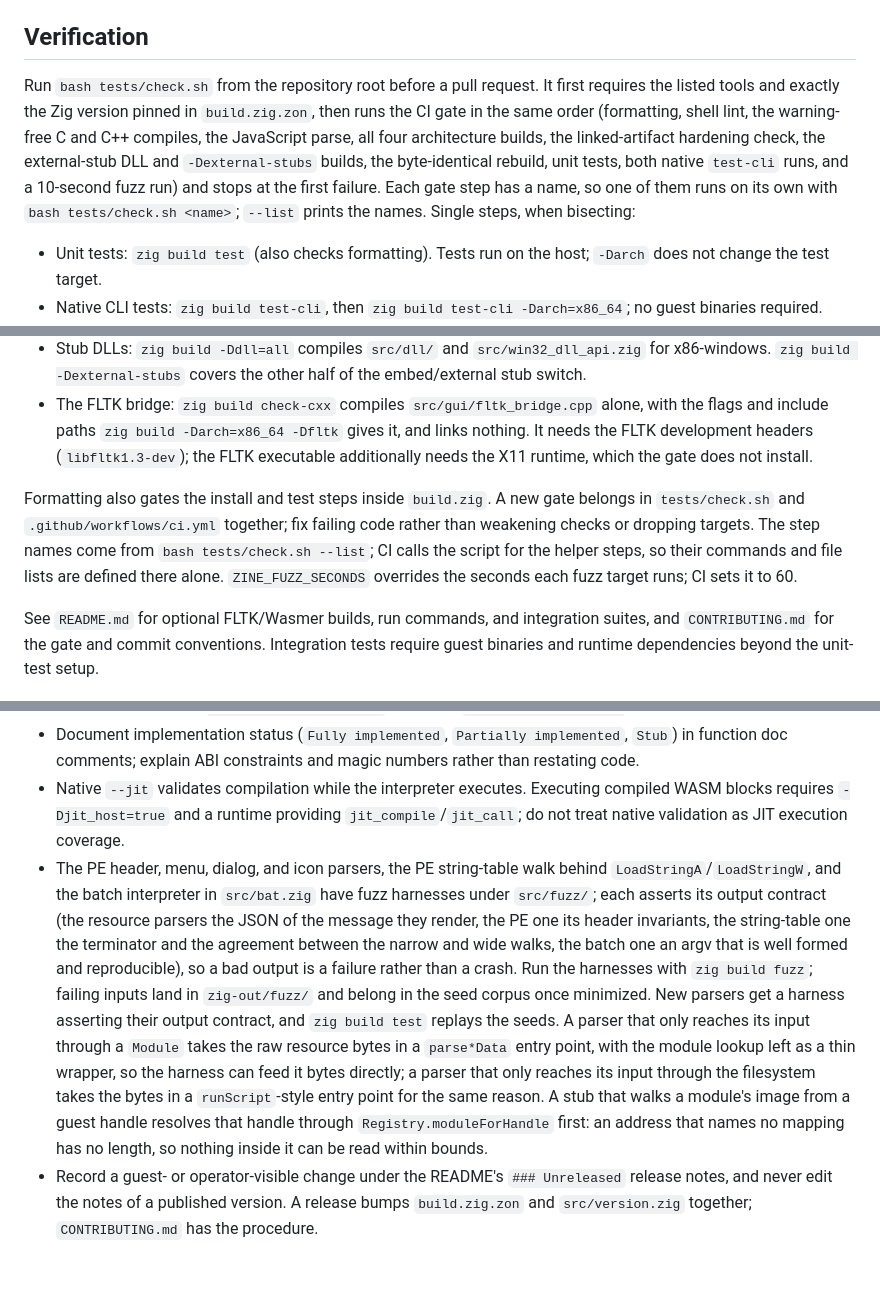
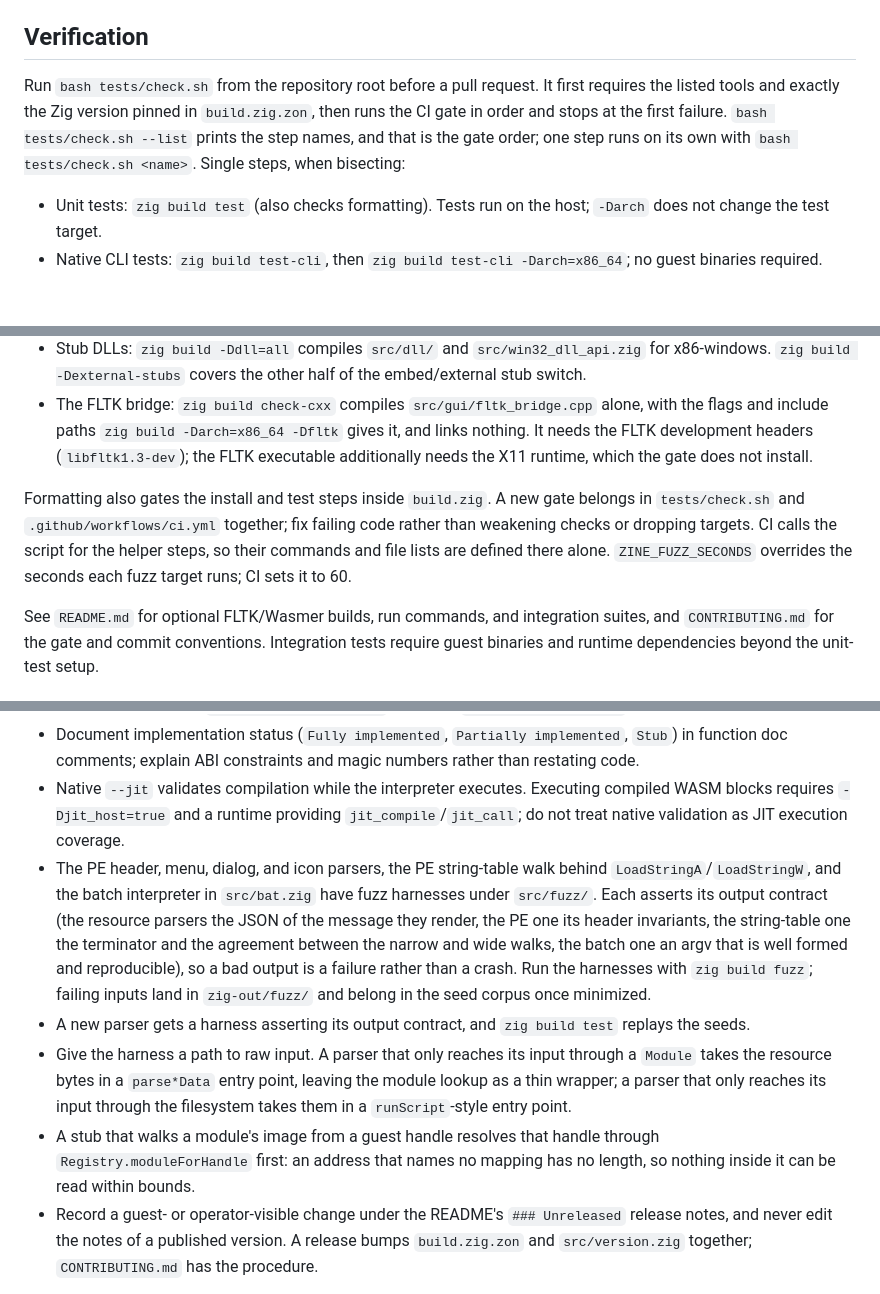
Before and after one commit to maci0/zine, a Markdown page: AGENTS.md, 3 parts joined by grey strips. Rendered like a GitHub page; blank space fills up the shorter version.

Commit message:
docs: correct the gate order claim and unbundle the fuzz rules in AGENTS.md

```diff
--- a/AGENTS.md
+++ b/AGENTS.md
@@ -13,7 +13,7 @@ Run Win98/Win2K-era 32-bit Windows executables on Linux and in the browser witho
 
 ## Verification
 
-Run `bash tests/check.sh` from the repository root before a pull request. It first requires the listed tools and exactly the Zig version pinned in `build.zig.zon`, then runs the CI gate in the same order (formatting, shell lint, the warning-free C and C++ compiles, the JavaScript parse, all four architecture builds, the linked-artifact hardening check, the external-stub DLL and `-Dexternal-stubs` builds, the byte-identical rebuild, unit tests, both native `test-cli` runs, and a 10-second fuzz run) and stops at the first failure. Each gate step has a name, so one of them runs on its own with `bash tests/check.sh <name>`; `--list` prints the names. Single steps, when bisecting:
+Run `bash tests/check.sh` from the repository root before a pull request. It first requires the listed tools and exactly the Zig version pinned in `build.zig.zon`, then runs the CI gate in order and stops at the first failure. `bash tests/check.sh --list` prints the step names, and that is the gate order; one step runs on its own with `bash tests/check.sh <name>`. Single steps, when bisecting:
 
 - Unit tests: `zig build test` (also checks formatting). Tests run on the host; `-Darch` does not change the test target.
 - Native CLI tests: `zig build test-cli`, then `zig build test-cli -Darch=x86_64`; no guest binaries required.
@@ -24,7 +24,7 @@ Run `bash tests/check.sh` from the repository root before a pull request. It fir
 - Stub DLLs: `zig build -Ddll=all` compiles `src/dll/` and `src/win32_dll_api.zig` for x86-windows. `zig build -Dexternal-stubs` covers the other half of the embed/external stub switch.
 - The FLTK bridge: `zig build check-cxx` compiles `src/gui/fltk_bridge.cpp` alone, with the flags and include paths `zig build -Darch=x86_64 -Dfltk` gives it, and links nothing. It needs the FLTK development headers (`libfltk1.3-dev`); the FLTK executable additionally needs the X11 runtime, which the gate does not install.
 
-Formatting also gates the install and test steps inside `build.zig`. A new gate belongs in `tests/check.sh` and `.github/workflows/ci.yml` together; fix failing code rather than weakening checks or dropping targets. The step names come from `bash tests/check.sh --list`; CI calls the script for the helper steps, so their commands and file lists are defined there alone. `ZINE_FUZZ_SECONDS` overrides the seconds each fuzz target runs; CI sets it to 60.
+Formatting also gates the install and test steps inside `build.zig`. A new gate belongs in `tests/check.sh` and `.github/workflows/ci.yml` together; fix failing code rather than weakening checks or dropping targets. CI calls the script for the helper steps, so their commands and file lists are defined there alone. `ZINE_FUZZ_SECONDS` overrides the seconds each fuzz target runs; CI sets it to 60.
 
 See `README.md` for optional FLTK/Wasmer builds, run commands, and integration suites, and `CONTRIBUTING.md` for the gate and commit conventions. Integration tests require guest binaries and runtime dependencies beyond the unit-test setup.
 
@@ -36,7 +36,10 @@ See `README.md` for optional FLTK/Wasmer builds, run commands, and integration s
 - Trace stub calls with `trace.print(fmt, args)`; it honors `trace.enable_tracing`.
 - Document implementation status (`Fully implemented`, `Partially implemented`, `Stub`) in function doc comments; explain ABI constraints and magic numbers rather than restating code.
 - Native `--jit` validates compilation while the interpreter executes. Executing compiled WASM blocks requires `-Djit_host=true` and a runtime providing `jit_compile`/`jit_call`; do not treat native validation as JIT execution coverage.
-- The PE header, menu, dialog, and icon parsers, the PE string-table walk behind `LoadStringA`/`LoadStringW`, and the batch interpreter in `src/bat.zig` have fuzz harnesses under `src/fuzz/`; each asserts its output contract (the resource parsers the JSON of the message they render, the PE one its header invariants, the string-table one the terminator and the agreement between the narrow and wide walks, the batch one an argv that is well formed and reproducible), so a bad output is a failure rather than a crash. Run the harnesses with `zig build fuzz`; failing inputs land in `zig-out/fuzz/` and belong in the seed corpus once minimized. New parsers get a harness asserting their output contract, and `zig build test` replays the seeds. A parser that only reaches its input through a `Module` takes the raw resource bytes in a `parse*Data` entry point, with the module lookup left as a thin wrapper, so the harness can feed it bytes directly; a parser that only reaches its input through the filesystem takes the bytes in a `runScript`-style entry point for the same reason. A stub that walks a module's image from a guest handle resolves that handle through `Registry.moduleForHandle` first: an address that names no mapping has no length, so nothing inside it can be read within bounds.
+- The PE header, menu, dialog, and icon parsers, the PE string-table walk behind `LoadStringA`/`LoadStringW`, and the batch interpreter in `src/bat.zig` have fuzz harnesses under `src/fuzz/`. Each asserts its output contract (the resource parsers the JSON of the message they render, the PE one its header invariants, the string-table one the terminator and the agreement between the narrow and wide walks, the batch one an argv that is well formed and reproducible), so a bad output is a failure rather than a crash. Run the harnesses with `zig build fuzz`; failing inputs land in `zig-out/fuzz/` and belong in the seed corpus once minimized.
+- A new parser gets a harness asserting its output contract, and `zig build test` replays the seeds.
+- Give the harness a path to raw input. A parser that only reaches its input through a `Module` takes the resource bytes in a `parse*Data` entry point, leaving the module lookup as a thin wrapper; a parser that only reaches its input through the filesystem takes them in a `runScript`-style entry point.
+- A stub that walks a module's image from a guest handle resolves that handle through `Registry.moduleForHandle` first: an address that names no mapping has no length, so nothing inside it can be read within bounds.
 - Record a guest- or operator-visible change under the README's `### Unreleased` release notes, and never edit the notes of a published version. A release bumps `build.zig.zon` and `src/version.zig` together; `CONTRIBUTING.md` has the procedure.
 
 For subsystem layout, see `docs/ARCHITECTURE.md`; build options and dependencies live in `build.zig` and `build.zig.zon`.
```
